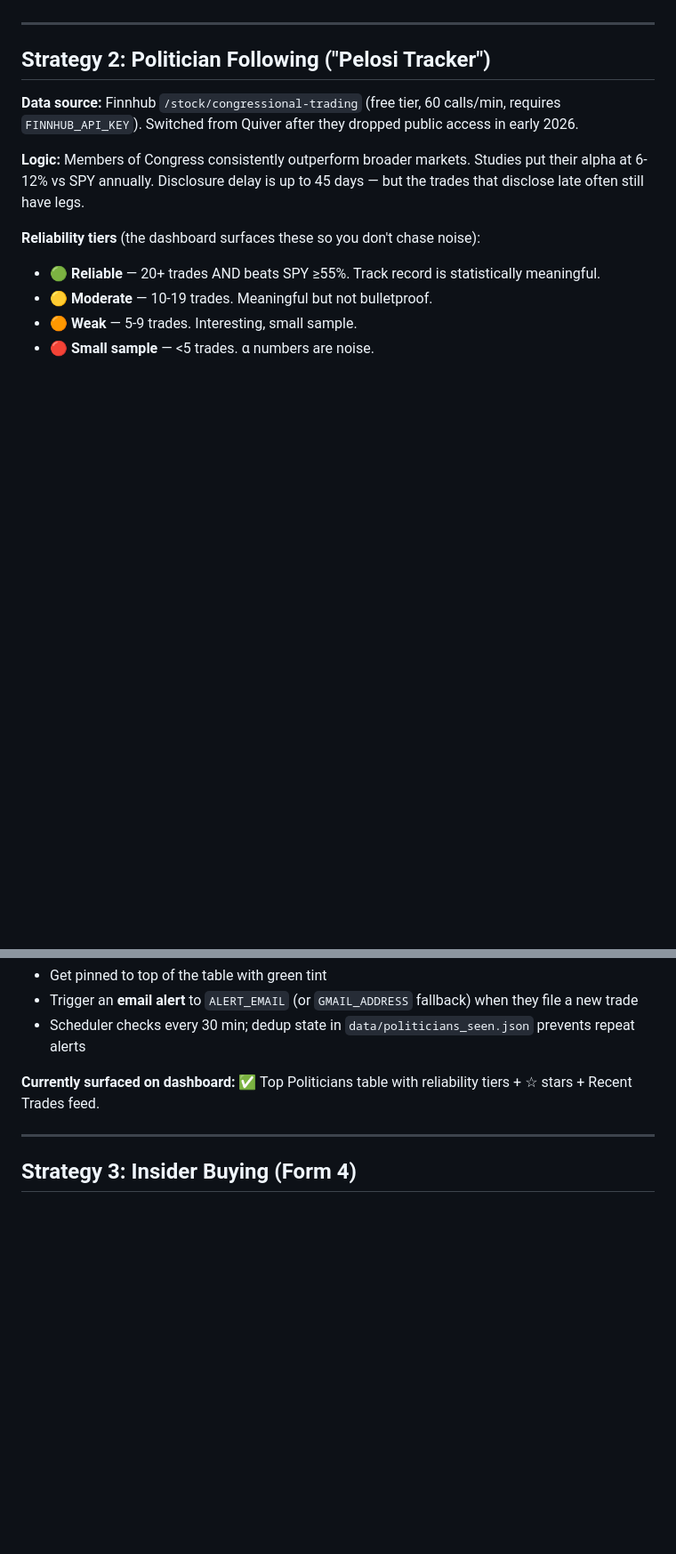
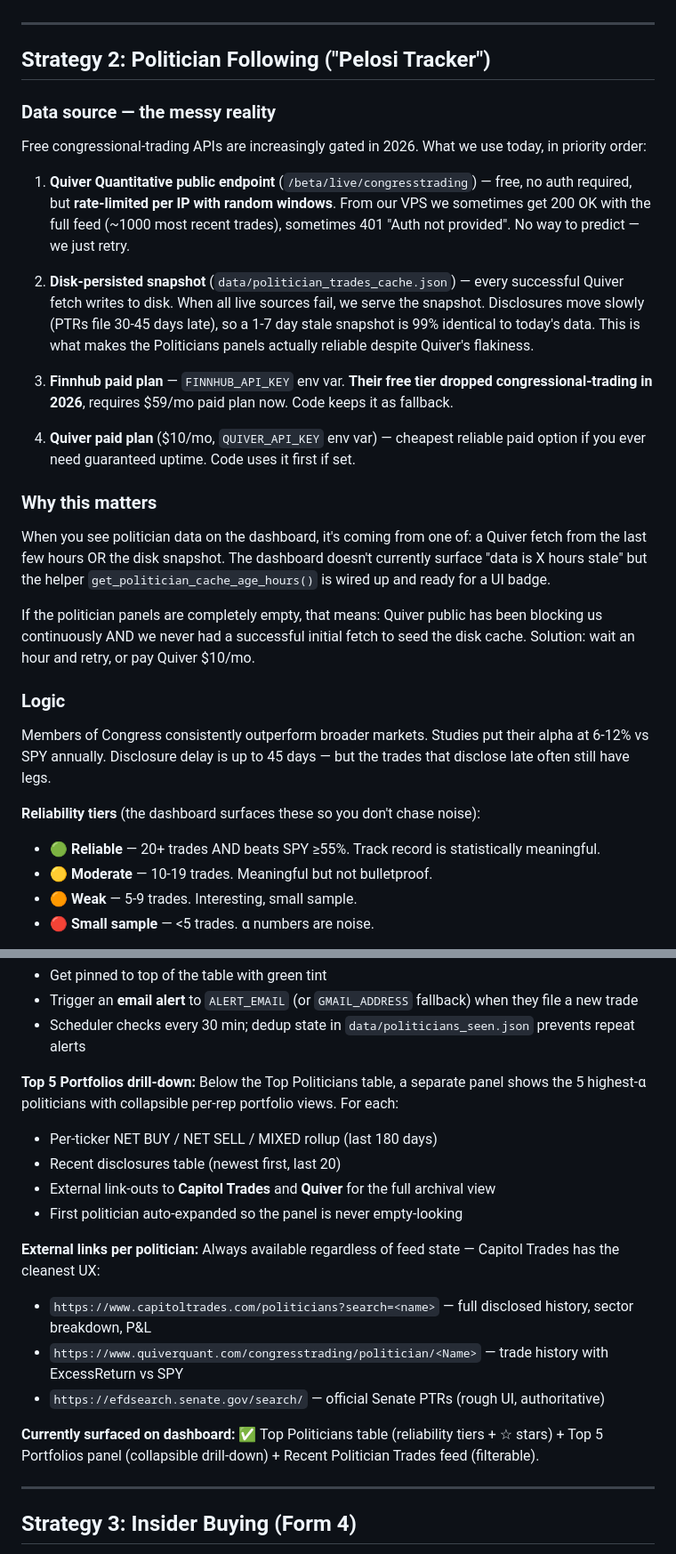
Before and after one commit to jorisfalter/polymarket-bot, a Markdown page: docs/stocks-strategies.md, 2 parts joined by grey strips. Shown at 89% size. GitHub-like rendering; blank space fills up the shorter version.

Commit message:
Document the politician feed reality + Top 5 portfolios + data sources
Strategy 2 (Politician Following) in docs/stocks-strategies.md now
honestly explains the data-source situation:

- Free congressional-trading APIs got gated in 2026
- Quiver's public endpoint still works but with random per-IP rate
  limits — sometimes 200 OK with 1000+ trades, sometimes 401
- Disk-persisted snapshot (data/politician_trades_cache.json) saves
  every successful fetch so panels stay populated through Quiver's
  blackout windows
- Finnhub free tier no longer covers this endpoint (paid $59/mo)
- Quiver paid is the cheapest reliable option ($10/mo) — code already
  supports QUIVER_API_KEY env var

Documented:
- Top 5 Portfolios drill-down (auto-expanded first politician,
  per-ticker NET BUY/SELL rollup, last 20 raw disclosures, external
  links to Capitol Trades + Quiver)
- External research links per politician (always available regardless
  of feed state)
- New "Data sources at a glance" table at the top of the doc shows
  per-strategy reliability tier + cost in one view

Co-Authored-By: Claude Opus 4.7 (1M context) <noreply@anthropic.com>

```diff
--- a/docs/stocks-strategies.md
+++ b/docs/stocks-strategies.md
@@ -24,9 +40,28 @@ Strategies for the **/stocks** dashboard. Currently manual execution — no brok
 ---
 
 ## Strategy 2: Politician Following ("Pelosi Tracker")
-**Data source:** Finnhub `/stock/congressional-trading` (free tier, 60 calls/min, requires `FINNHUB_API_KEY`). Switched from Quiver after they dropped public access in early 2026.
 
-**Logic:** Members of Congress consistently outperform broader markets. Studies put their alpha at 6-12% vs SPY annually. Disclosure delay is up to 45 days — but the trades that disclose late often still have legs.
+### Data source — the messy reality
+
+Free congressional-trading APIs are increasingly gated in 2026. What we use today, in priority order:
+
+1. **Quiver Quantitative public endpoint** (`/beta/live/congresstrading`) — free, no auth required, but **rate-limited per IP with random windows**. From our VPS we sometimes get 200 OK with the full feed (~1000 most recent trades), sometimes 401 "Auth not provided". No way to predict — we just retry.
+
+2. **Disk-persisted snapshot** (`data/politician_trades_cache.json`) — every successful Quiver fetch writes to disk. When all live sources fail, we serve the snapshot. Disclosures move slowly (PTRs file 30-45 days late), so a 1-7 day stale snapshot is 99% identical to today's data. This is what makes the Politicians panels actually reliable despite Quiver's flakiness.
+
+3. **Finnhub paid plan** — `FINNHUB_API_KEY` env var. **Their free tier dropped congressional-trading in 2026**, requires $59/mo paid plan now. Code keeps it as fallback.
+
+4. **Quiver paid plan** ($10/mo, `QUIVER_API_KEY` env var) — cheapest reliable paid option if you ever need guaranteed uptime. Code uses it first if set.
+
+### Why this matters
+
+When you see politician data on the dashboard, it's coming from one of: a Quiver fetch from the last few hours OR the disk snapshot. The dashboard doesn't currently surface "data is X hours stale" but the helper `get_politician_cache_age_hours()` is wired up and ready for a UI badge.
+
+If the politician panels are completely empty, that means: Quiver public has been blocking us continuously AND we never had a successful initial fetch to seed the disk cache. Solution: wait an hour and retry, or pay Quiver $10/mo.
+
+### Logic
+
+Members of Congress consistently outperform broader markets. Studies put their alpha at 6-12% vs SPY annually. Disclosure delay is up to 45 days — but the trades that disclose late often still have legs.
 
 **Reliability tiers** (the dashboard surfaces these so you don't chase noise):
 - 🟢 **Reliable** — 20+ trades AND beats SPY ≥55%. Track record is statistically meaningful.
@@ -53,7 +88,18 @@ A 2-trade politician with +25% α is one good Apple buy, not skill. Don't be foo
 - Trigger an **email alert** to `ALERT_EMAIL` (or `GMAIL_ADDRESS` fallback) when they file a new trade
 - Scheduler checks every 30 min; dedup state in `data/politicians_seen.json` prevents repeat alerts
 
-**Currently surfaced on dashboard:** ✅ Top Politicians table with reliability tiers + ☆ stars + Recent Trades feed.
+**Top 5 Portfolios drill-down:** Below the Top Politicians table, a separate panel shows the 5 highest-α politicians with collapsible per-rep portfolio views. For each:
+- Per-ticker NET BUY / NET SELL / MIXED rollup (last 180 days)
+- Recent disclosures table (newest first, last 20)
+- External link-outs to **Capitol Trades** and **Quiver** for the full archival view
+- First politician auto-expanded so the panel is never empty-looking
+
+**External links per politician:** Always available regardless of feed state — Capitol Trades has the cleanest UX:
+- `https://www.capitoltrades.com/politicians?search=<name>` — full disclosed history, sector breakdown, P&L
+- `https://www.quiverquant.com/congresstrading/politician/<Name>` — trade history with ExcessReturn vs SPY
+- `https://efdsearch.senate.gov/search/` — official Senate PTRs (rough UI, authoritative)
+
+**Currently surfaced on dashboard:** ✅ Top Politicians table (reliability tiers + ☆ stars) + Top 5 Portfolios panel (collapsible drill-down) + Recent Politician Trades feed (filterable).
 
 ---
 
```
Also changed, not shown: other parts of docs/stocks-strategies.md (+16 -0 lines).
